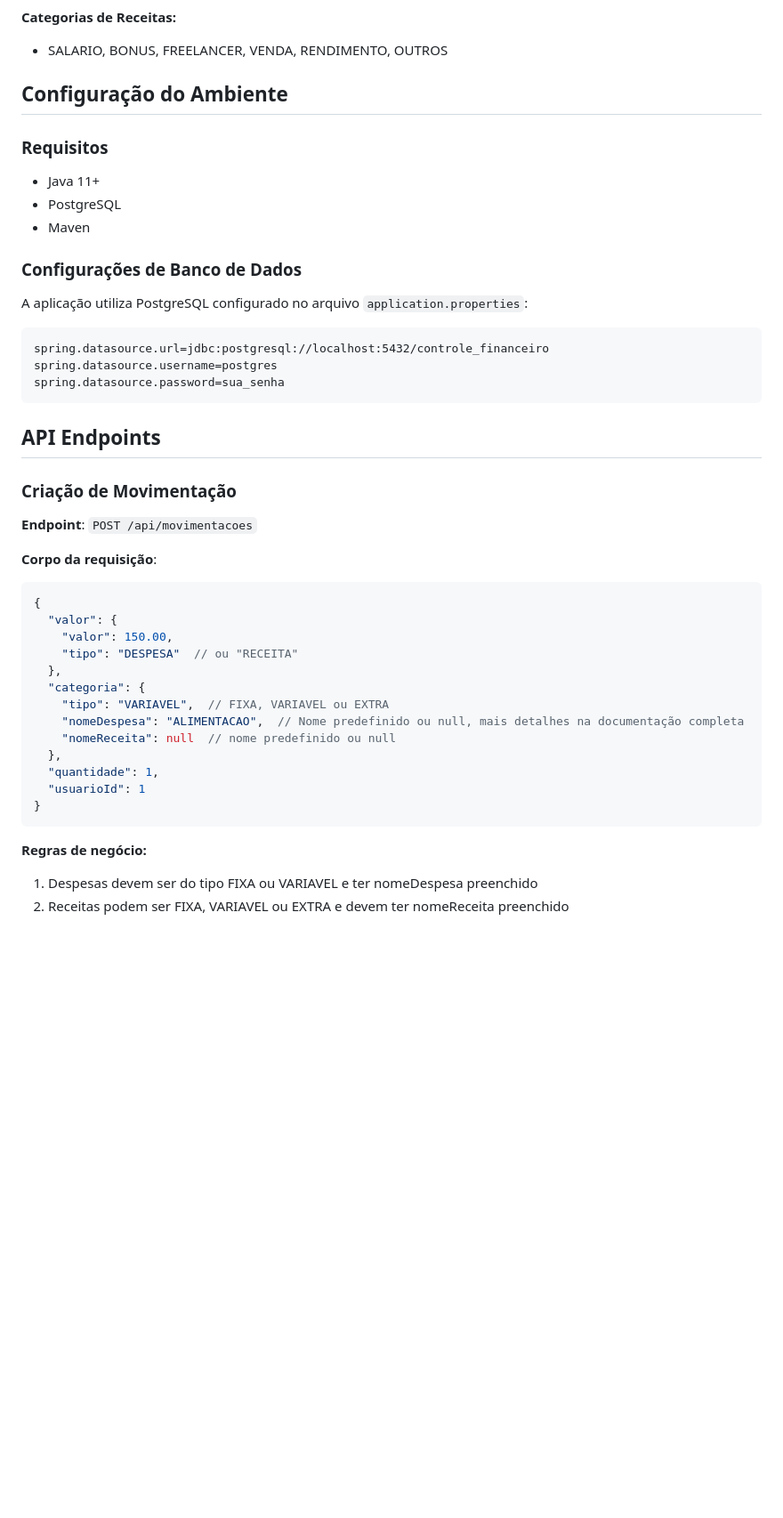
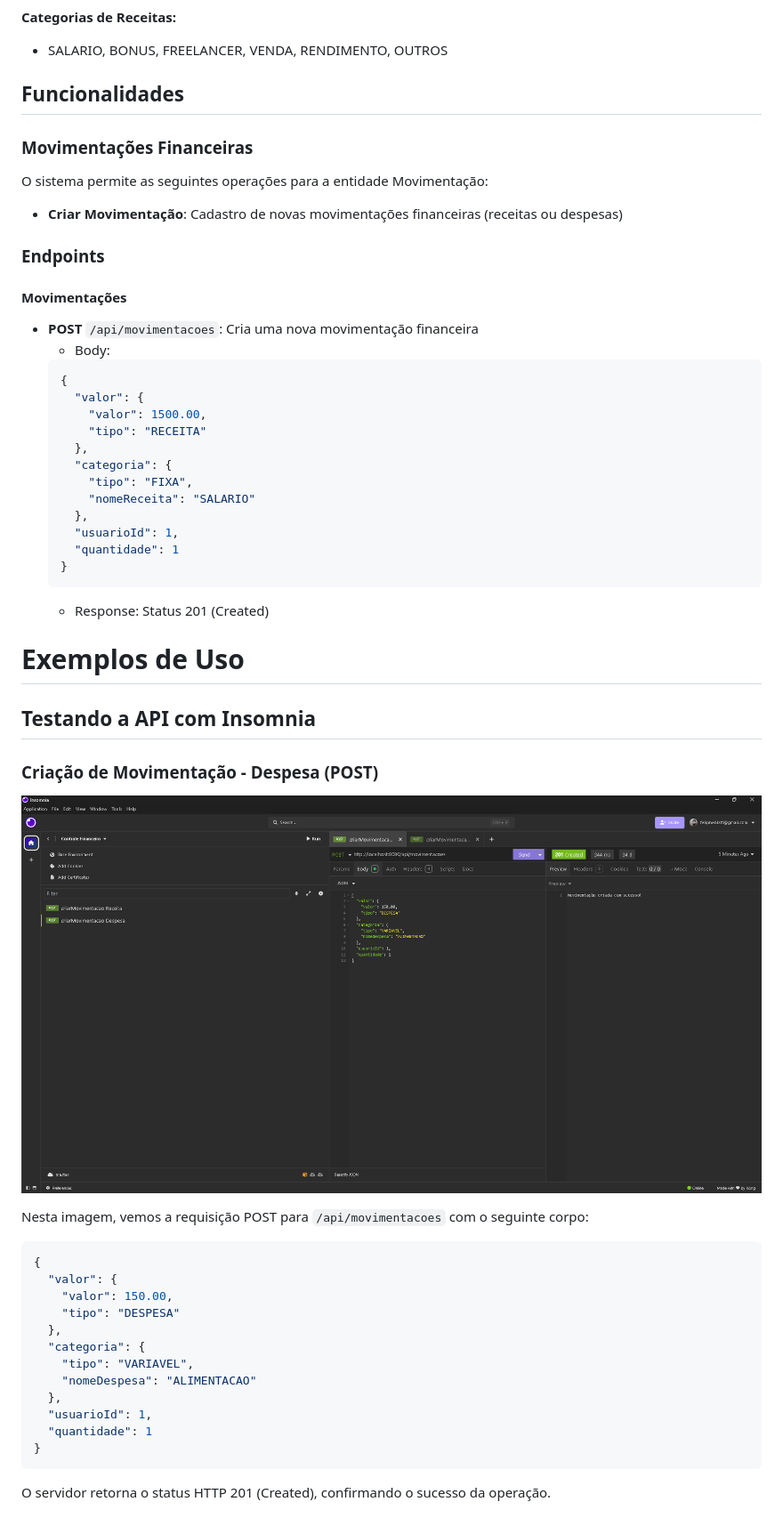
Before and after one commit to Feliphe-Blatt/financeiro, a Markdown page: api_backend/docs/Documentação.MD, the part around the change printed below. Shown: that part at 89% size. Drawn GitHub-style; pictures changed too: api_backend/docs/testes-insomnia/criarDespesa.png (added); blank space fills up the shorter version.

````diff
--- a/api_backend/docs/Documentação.MD
+++ b/api_backend/docs/Documentação.MD
@@ -26,48 +59,59 @@ A Controle Financeiro API é uma aplicação Spring Boot que permite gerenciar m
 **Categorias de Receitas:**
 - SALARIO, BONUS, FREELANCER, VENDA, RENDIMENTO, OUTROS
 
-## Configuração do Ambiente
+## Funcionalidades
 
-### Requisitos
+### Movimentações Financeiras
 
-- Java 11+
-- PostgreSQL
-- Maven
+O sistema permite as seguintes operações para a entidade Movimentação:
 
-### Configurações de Banco de Dados
+- **Criar Movimentação**: Cadastro de novas movimentações financeiras (receitas ou despesas)
 
-A aplicação utiliza PostgreSQL configurado no arquivo `application.properties`:
+### Endpoints
 
-```
-spring.datasource.url=jdbc:postgresql://localhost:5432/controle_financeiro
-spring.datasource.username=postgres
-spring.datasource.password=sua_senha
-```
+#### Movimentações
 
-## API Endpoints
+- **POST** `/api/movimentacoes`: Cria uma nova movimentação financeira
+  - Body:
+  ```json
+  {
+    "valor": {
+      "valor": 1500.00,
+      "tipo": "RECEITA"
+    },
+    "categoria": {
+      "tipo": "FIXA",
+      "nomeReceita": "SALARIO"
+    },
+    "usuarioId": 1,
+    "quantidade": 1
+  }
+  ```
+  - Response: Status 201 (Created)
 
-### Criação de Movimentação
 
-**Endpoint**: `POST /api/movimentacoes`
+# Exemplos de Uso
 
-**Corpo da requisição**:
+## Testando a API com Insomnia
+
+### Criação de Movimentação - Despesa (POST)
+![Insomnia - Criação de Despesa](./testes-insomnia/criarDespesa.png)
+
+Nesta imagem, vemos a requisição POST para `/api/movimentacoes` com o seguinte corpo:
 ```json
 {
   "valor": {
     "valor": 150.00,
-    "tipo": "DESPESA"  // ou "RECEITA"
+    "tipo": "DESPESA"
   },
   "categoria": {
-    "tipo": "VARIAVEL",  // FIXA, VARIAVEL ou EXTRA
-    "nomeDespesa": "ALIMENTACAO",  // Nome predefinido ou null, mais detalhes na documentação completa
-    "nomeReceita": null  // nome predefinido ou null
+    "tipo": "VARIAVEL",
+    "nomeDespesa": "ALIMENTACAO"
   },
-  "quantidade": 1,
-  "usuarioId": 1
+  "usuarioId": 1,
+  "quantidade": 1
 }
 ```
 
-**Regras de negócio:**
-1. Despesas devem ser do tipo FIXA ou VARIAVEL e ter nomeDespesa preenchido
-2. Receitas podem ser FIXA, VARIAVEL ou EXTRA e devem ter nomeReceita preenchido
+O servidor retorna o status HTTP 201 (Created), confirmando o sucesso da operação.
 
````
Also changed, not shown: other parts of api_backend/docs/Documentação.MD (+94 -23 lines), api_backend/docs/testes-dbeaver/tabelaCategoria.png (added), api_backend/docs/testes-dbeaver/tabelaMovimentacoes.png (added), api_backend/docs/testes-dbeaver/tabelaValores.png (added), api_backend/docs/testes-insomnia/criarReceita.png (added), 1 other file.
